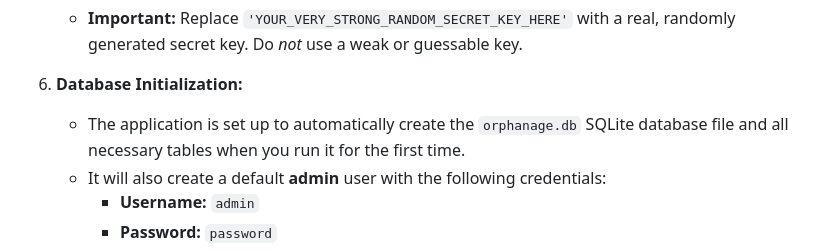
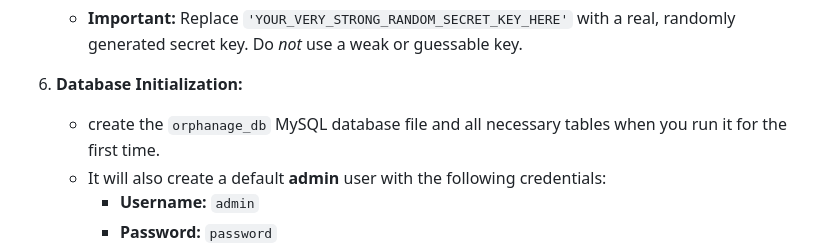
Before and after one commit to VinitHudiya19/CEP_OMS, a Markdown page: README.md, the part around the change. Drawn GitHub-style.

```diff
--- a/README.md
+++ b/README.md
@@ -59,7 +59,7 @@ Follow these steps to clone the repository and get the application running on yo
     *   **Important:** Replace `'YOUR_VERY_STRONG_RANDOM_SECRET_KEY_HERE'` with a real, randomly generated secret key. Do *not* use a weak or guessable key.
 
 6.  **Database Initialization:**
-    *   The application is set up to automatically create the `orphanage.db` SQLite database file and all necessary tables when you run it for the first time.
+    *   create the `orphanage_db` MySQL database file and all necessary tables when you run it for the first time.
     *   It will also create a default **admin** user with the following credentials:
         *   **Username:** `admin`
         *   **Password:** `password`
```
